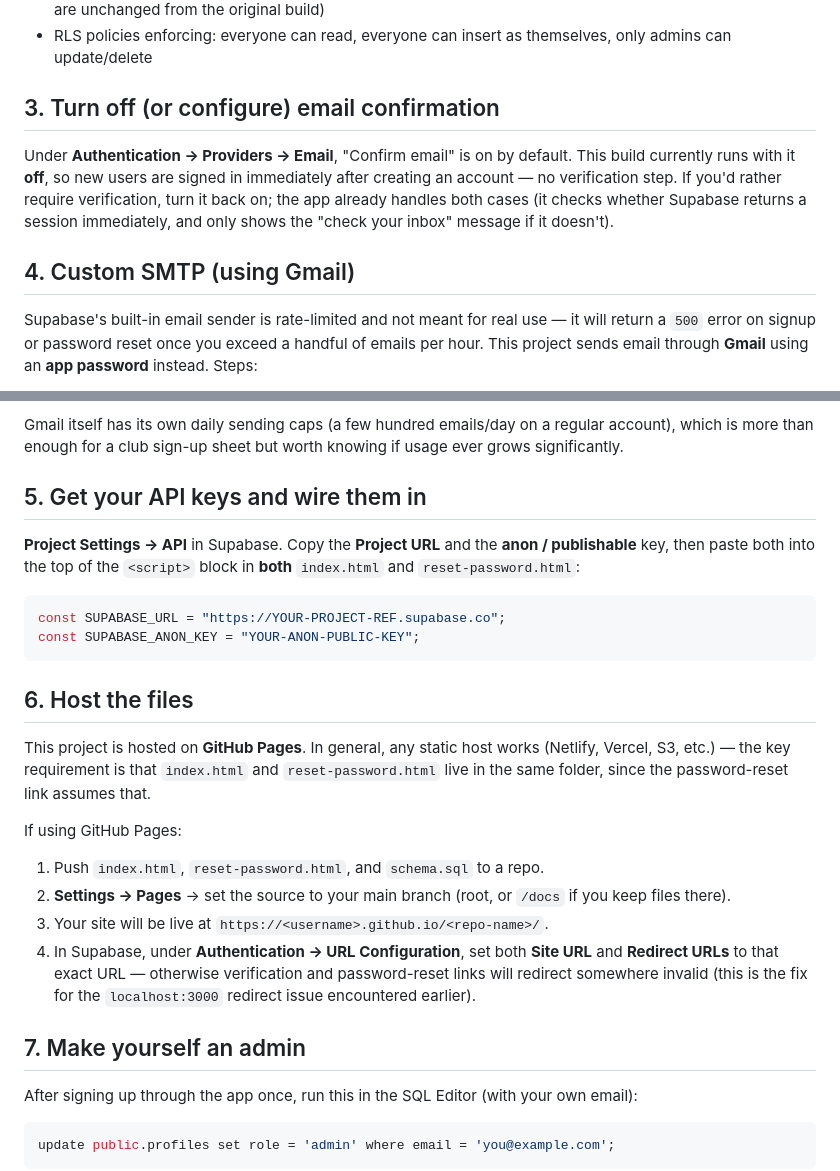
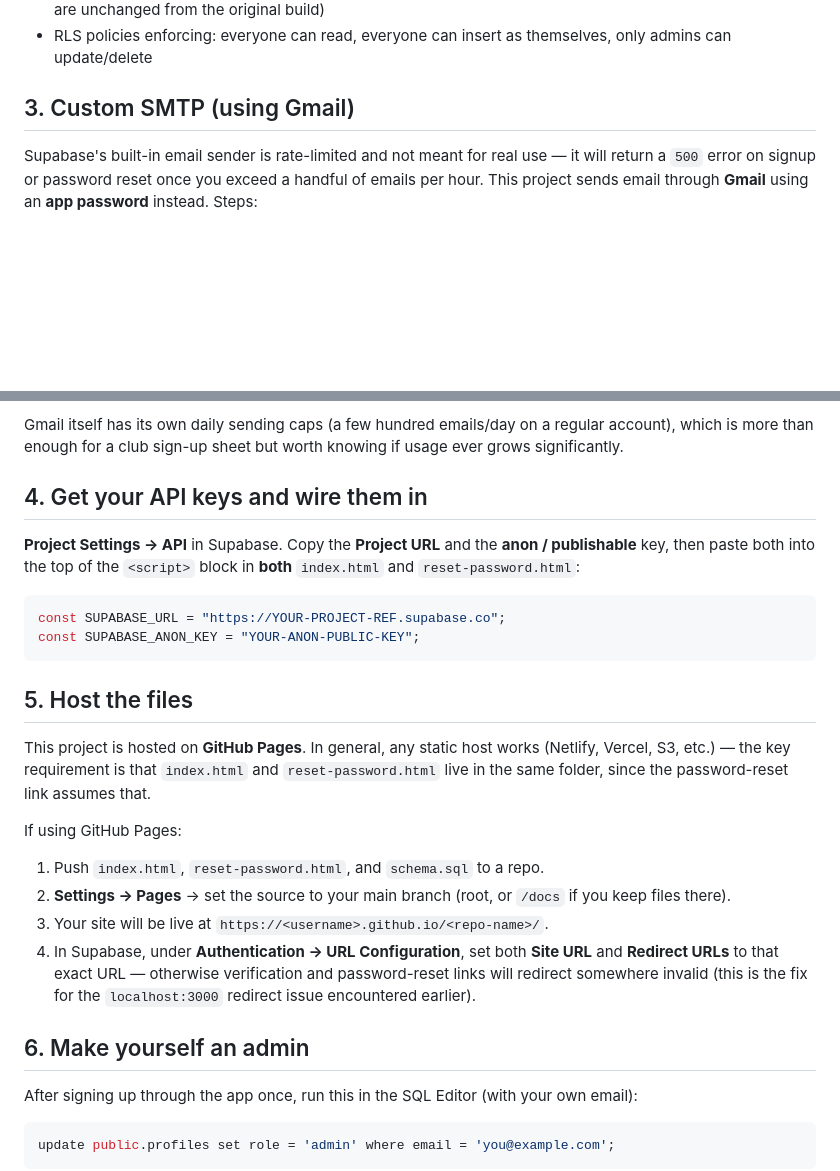
Before and after one commit to slee1088/badminton-signup, a Markdown page: README.md, 2 parts joined by grey strips. GitHub-like rendering; blank space fills up the shorter version.

````diff
--- a/README.md
+++ b/README.md
@@ -64,16 +64,7 @@ This creates:
 - RLS policies enforcing: everyone can read, everyone can insert as
   themselves, only admins can update/delete
 
-## 3. Turn off (or configure) email confirmation
-
-Under **Authentication → Providers → Email**, "Confirm email" is on by
-default. This build currently runs with it **off**, so new users are signed
-in immediately after creating an account — no verification step. If you'd
-rather require verification, turn it back on; the app already handles both
-cases (it checks whether Supabase returns a session immediately, and only
-shows the "check your inbox" message if it doesn't).
-
-## 4. Custom SMTP (using Gmail)
+## 3. Custom SMTP (using Gmail)
 
 Supabase's built-in email sender is rate-limited and not meant for real use
 — it will return a `500` error on signup or password reset once you exceed
@@ -105,7 +96,7 @@ Gmail itself has its own daily sending caps (a few hundred emails/day on a
 regular account), which is more than enough for a club sign-up sheet but
 worth knowing if usage ever grows significantly.
 
-## 5. Get your API keys and wire them in
+## 4. Get your API keys and wire them in
 
 **Project Settings → API** in Supabase. Copy the **Project URL** and the
 **anon / publishable** key, then paste both into the top of the `<script>`
@@ -116,7 +107,7 @@ const SUPABASE_URL = "https://YOUR-PROJECT-REF.supabase.co";
 const SUPABASE_ANON_KEY = "YOUR-ANON-PUBLIC-KEY";
 ```
 
-## 6. Host the files
+## 5. Host the files
 
 This project is hosted on **GitHub Pages**. In general, any static host
 works (Netlify, Vercel, S3, etc.) — the key requirement is that
@@ -134,7 +125,7 @@ If using GitHub Pages:
    (this is the fix for the `localhost:3000` redirect issue encountered
    earlier).
 
-## 7. Make yourself an admin
+## 6. Make yourself an admin
 
 After signing up through the app once, run this in the SQL Editor (with
 your own email):
````
